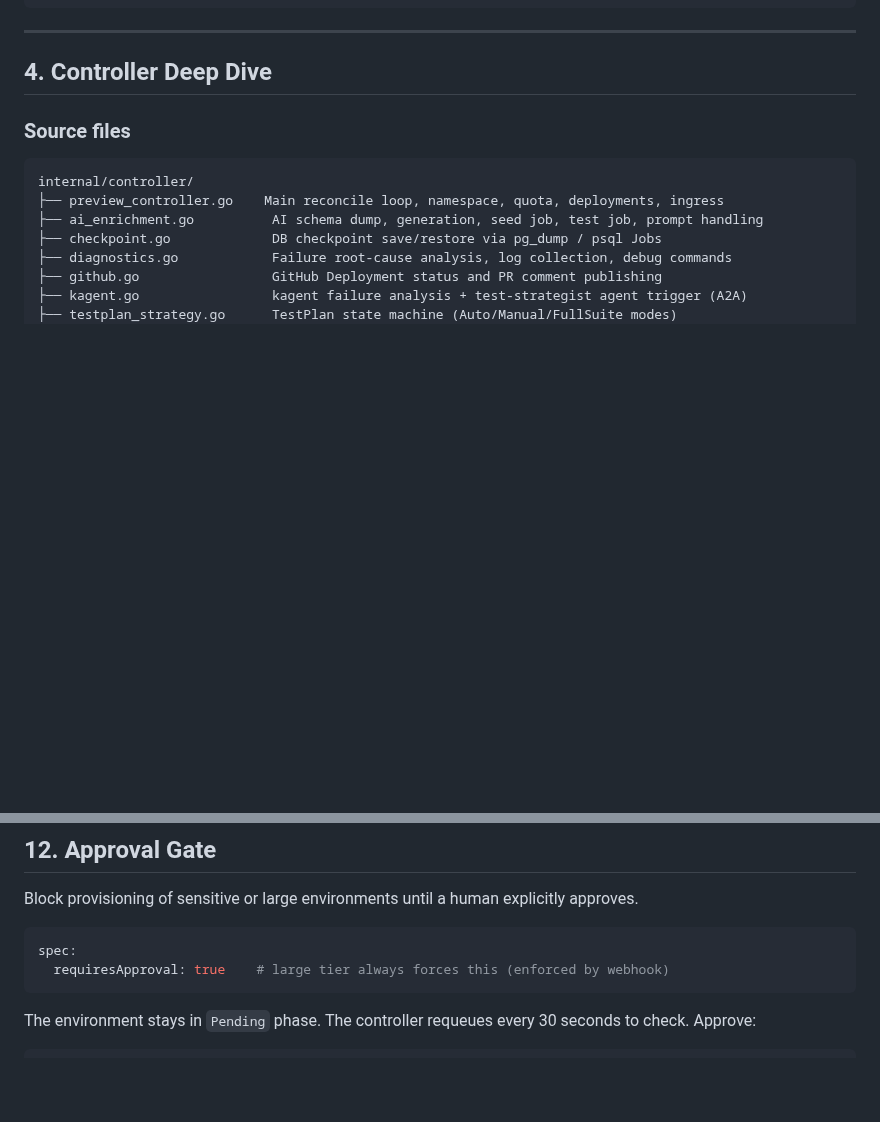
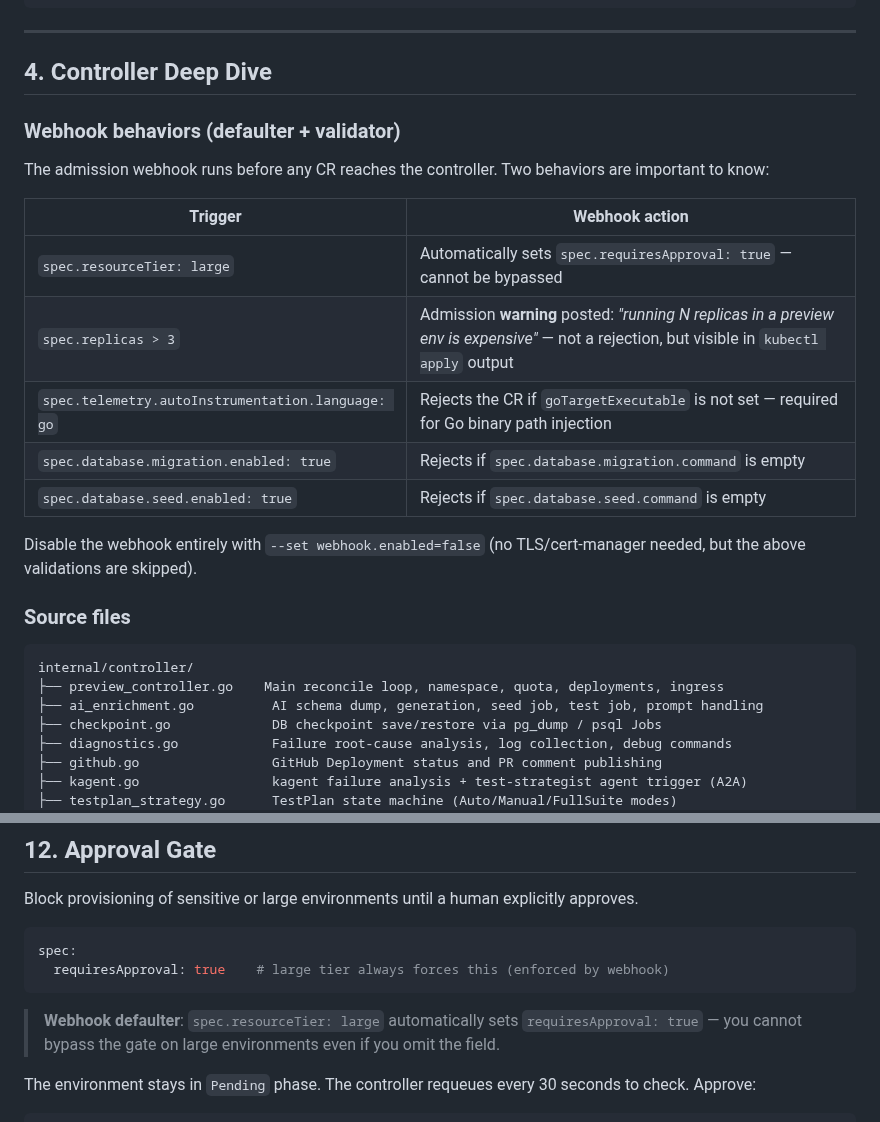
Before and after one commit to ihsenalaya/preview-operator, a Markdown page: README.md, 2 parts joined by grey strips. Drawn GitHub-style; blank space fills up the shorter version.

Commit message:
Document webhook behaviors, fix approval gate note

````diff
--- a/README.md
+++ b/README.md
@@ -599,6 +599,20 @@ kubectl create secret generic preview-github-token \
 ---
 
 ## 4. Controller Deep Dive
+
+### Webhook behaviors (defaulter + validator)
+
+The admission webhook runs before any CR reaches the controller. Two behaviors are important to know:
+
+| Trigger | Webhook action |
+|---------|---------------|
+| `spec.resourceTier: large` | Automatically sets `spec.requiresApproval: true` — cannot be bypassed |
+| `spec.replicas > 3` | Admission **warning** posted: *"running N replicas in a preview env is expensive"* — not a rejection, but visible in `kubectl apply` output |
+| `spec.telemetry.autoInstrumentation.language: go` | Rejects the CR if `goTargetExecutable` is not set — required for Go binary path injection |
+| `spec.database.migration.enabled: true` | Rejects if `spec.database.migration.command` is empty |
+| `spec.database.seed.enabled: true` | Rejects if `spec.database.seed.command` is empty |
+
+Disable the webhook entirely with `--set webhook.enabled=false` (no TLS/cert-manager needed, but the above validations are skipped).
 
 ### Source files
 
@@ -1661,6 +1675,8 @@ spec:
   requiresApproval: true    # large tier always forces this (enforced by webhook)
 ```
 
+> **Webhook defaulter**: `spec.resourceTier: large` automatically sets `requiresApproval: true` — you cannot bypass the gate on large environments even if you omit the field.
+
 The environment stays in `Pending` phase. The controller requeues every 30 seconds to check. Approve:
 
 ```bash
````
